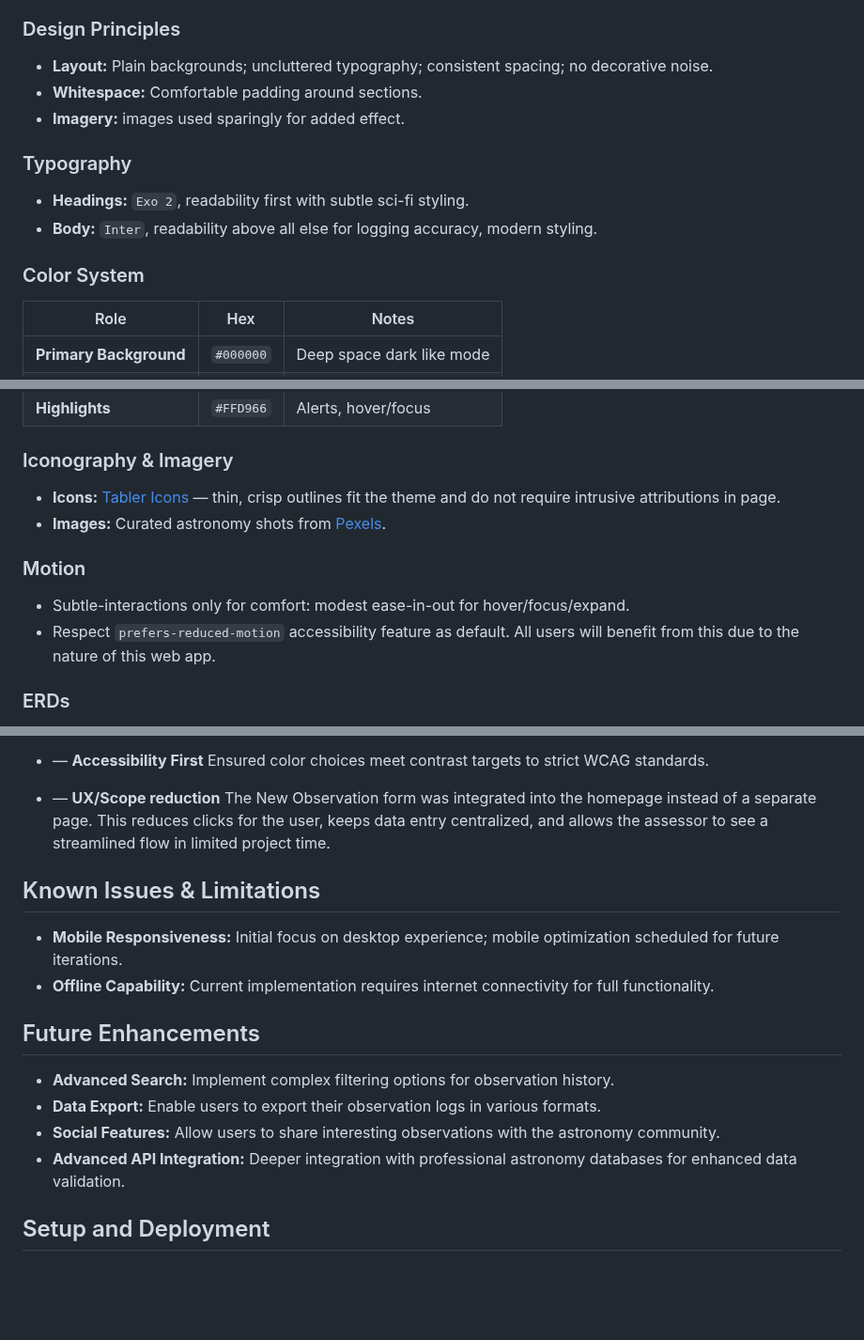
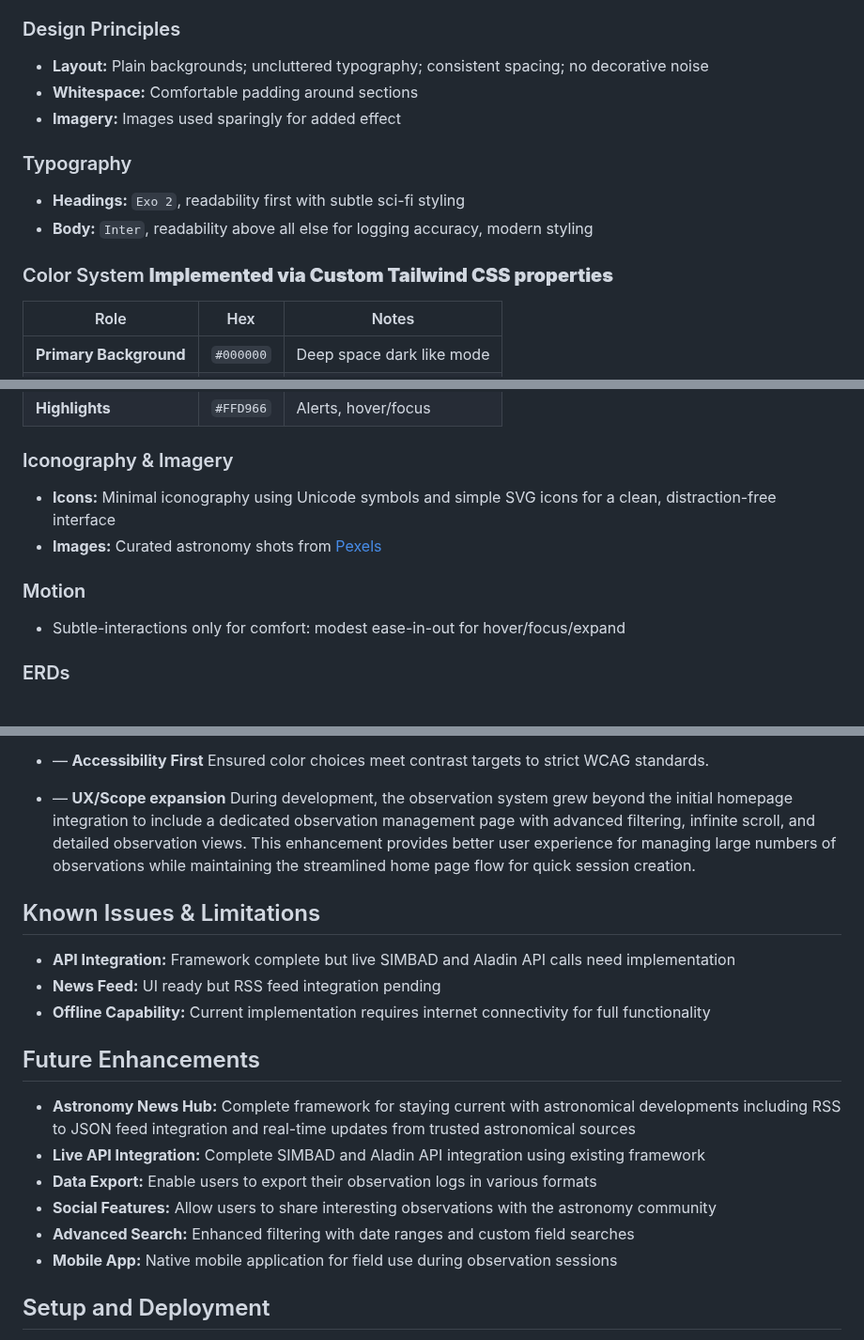
Before and after one commit to curtisnlogan/lodestar-project, a Markdown page: README.md, 3 parts joined by grey strips. Shown at 94% size. Drawn GitHub-style; blank space fills up the shorter version.

```diff
--- a/README.md
+++ b/README.md
@@ -66,16 +69,16 @@ Lodestar uses **Django Allauth** for user authentication:
 
 ### Design Principles
 
--   **Layout:** Plain backgrounds; uncluttered typography; consistent spacing; no decorative noise.
--   **Whitespace:** Comfortable padding around sections.
--   **Imagery:** images used sparingly for added effect.
+-   **Layout:** Plain backgrounds; uncluttered typography; consistent spacing; no decorative noise
+-   **Whitespace:** Comfortable padding around sections
+-   **Imagery:** Images used sparingly for added effect
 
 ### Typography
 
--   **Headings:** `Exo 2`, readability first with subtle sci-fi styling.
--   **Body:** `Inter`, readability above all else for logging accuracy, modern styling.
+-   **Headings:** `Exo 2`, readability first with subtle sci-fi styling
+-   **Body:** `Inter`, readability above all else for logging accuracy, modern styling
 
-### Color System
+### Color System **Implemented via Custom Tailwind CSS properties**
 
 | Role                   | Hex       | Notes                     |
 | ---------------------- | --------- | ------------------------- |
@@ -88,13 +91,12 @@ Lodestar uses **Django Allauth** for user authentication:
 
 ### Iconography & Imagery
 
--   **Icons:** [Tabler Icons](https://tabler.io/icons) — thin, crisp outlines fit the theme and do not require intrusive attributions in page.
--   **Images:** Curated astronomy shots from [Pexels](https://www.pexels.com/).
+-   **Icons:** Minimal iconography using Unicode symbols and simple SVG icons for a clean, distraction-free interface
+-   **Images:** Curated astronomy shots from [Pexels](https://www.pexels.com/)
 
 ### Motion
 
--   Subtle-interactions only for comfort: modest ease-in-out for hover/focus/expand.
--   Respect `prefers-reduced-motion` accessibility feature as default. All users will benefit from this due to the nature of this web app.
+-   Subtle-interactions only for comfort: modest ease-in-out for hover/focus/expand
 
 ### ERDs
 
@@ -127,20 +129,23 @@ Lodestar uses **Django Allauth** for user authentication:
 -   — **Accessibility First**
     Ensured color choices meet contrast targets to strict WCAG standards.
 
--   — **UX/Scope reduction**
-    The New Observation form was integrated into the homepage instead of a separate page. This reduces clicks for the user, keeps data entry centralized, and allows the assessor to see a streamlined flow in limited project time.
+-   — **UX/Scope expansion**
+    During development, the observation system grew beyond the initial homepage integration to include a dedicated observation management page with advanced filtering, infinite scroll, and detailed observation views. This enhancement provides better user experience for managing large numbers of observations while maintaining the streamlined home page flow for quick session creation.
 
 ## Known Issues & Limitations
 
--   **Mobile Responsiveness:** Initial focus on desktop experience; mobile optimization scheduled for future iterations.
--   **Offline Capability:** Current implementation requires internet connectivity for full functionality.
+-   **API Integration:** Framework complete but live SIMBAD and Aladin API calls need implementation
+-   **News Feed:** UI ready but RSS feed integration pending
+-   **Offline Capability:** Current implementation requires internet connectivity for full functionality
 
 ## Future Enhancements
 
--   **Advanced Search:** Implement complex filtering options for observation history.
--   **Data Export:** Enable users to export their observation logs in various formats.
--   **Social Features:** Allow users to share interesting observations with the astronomy community.
--   **Advanced API Integration:** Deeper integration with professional astronomy databases for enhanced data validation.
+-   **Astronomy News Hub:** Complete framework for staying current with astronomical developments including RSS to JSON feed integration and real-time updates from trusted astronomical sources
+-   **Live API Integration:** Complete SIMBAD and Aladin API integration using existing framework
+-   **Data Export:** Enable users to export their observation logs in various formats
+-   **Social Features:** Allow users to share interesting observations with the astronomy community
+-   **Advanced Search:** Enhanced filtering with date ranges and custom field searches
+-   **Mobile App:** Native mobile application for field use during observation sessions
 
 ## Setup and Deployment
 
```
Also changed, not shown: other parts of README.md (+29 -30 lines).
